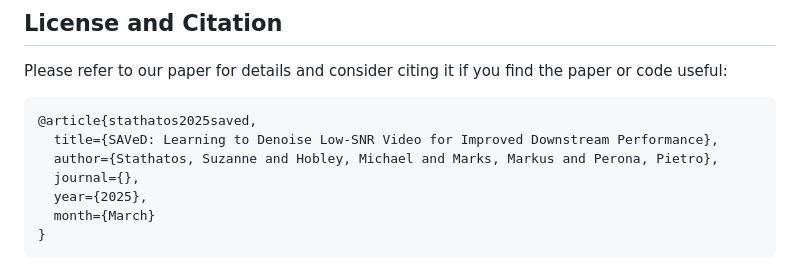
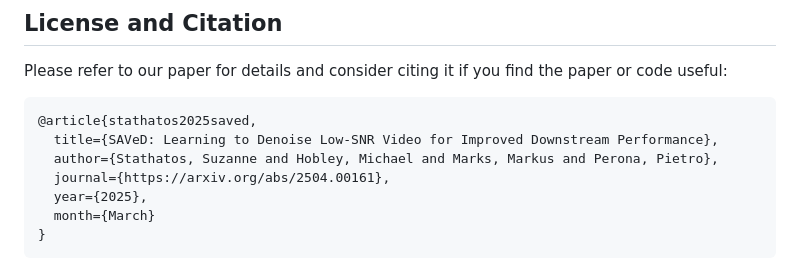
Before and after one commit to suzanne-stathatos/SAVeD, a Markdown page: README.md, the part around the change printed below. Rendered like a GitHub page.

Commit message:
added arxiv link to README

```diff
--- a/README.md
+++ b/README.md
@@ -243,7 +243,7 @@ Please refer to our paper for details and consider citing it if you find the pap
 @article{stathatos2025saved,
   title={SAVeD: Learning to Denoise Low-SNR Video for Improved Downstream Performance},
   author={Stathatos, Suzanne and Hobley, Michael and Marks, Markus and Perona, Pietro},
-  journal={},
+  journal={https://arxiv.org/abs/2504.00161},
   year={2025},
   month={March}
 }
```
Also changed, not shown: other parts of README.md (+1 -1 lines).
